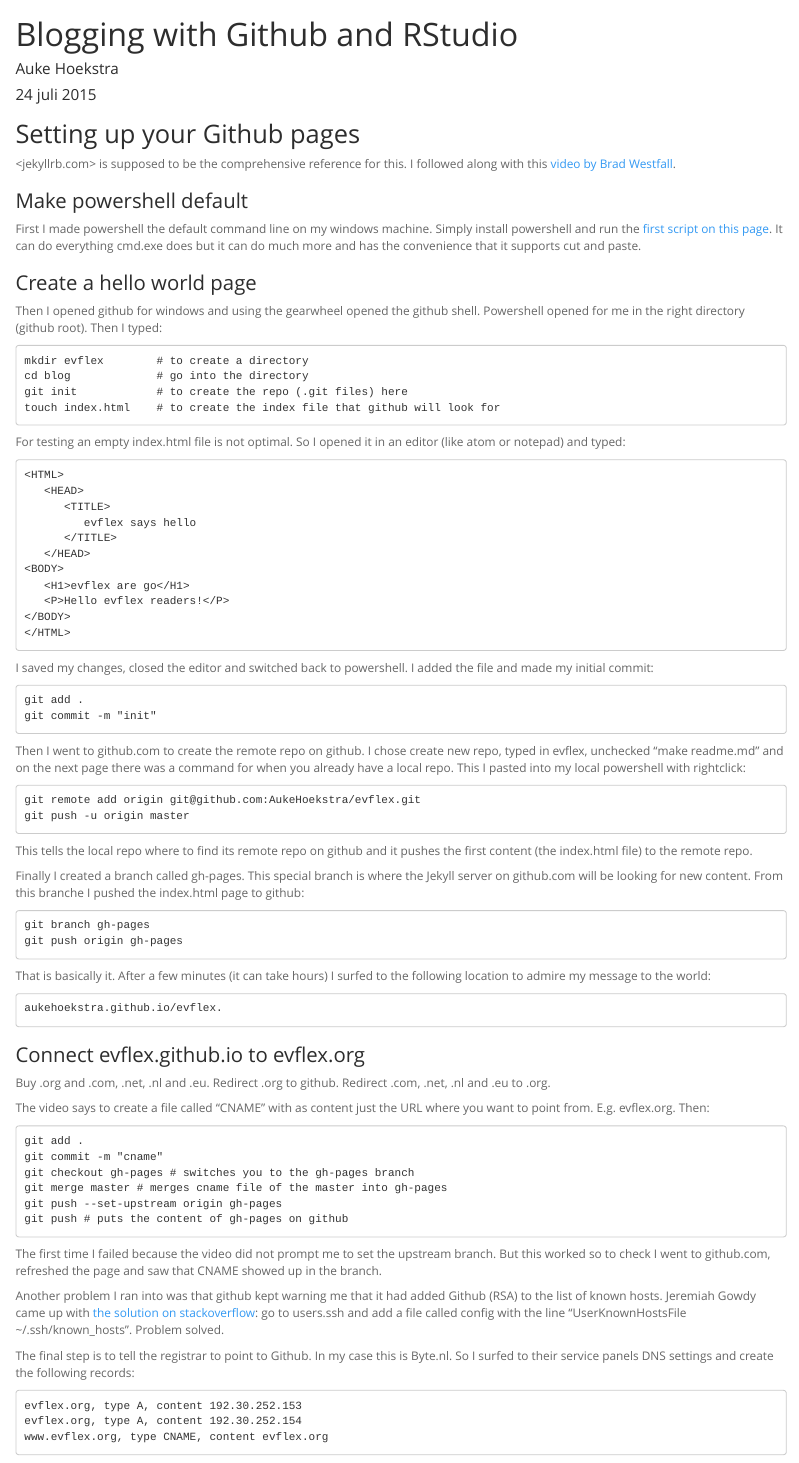
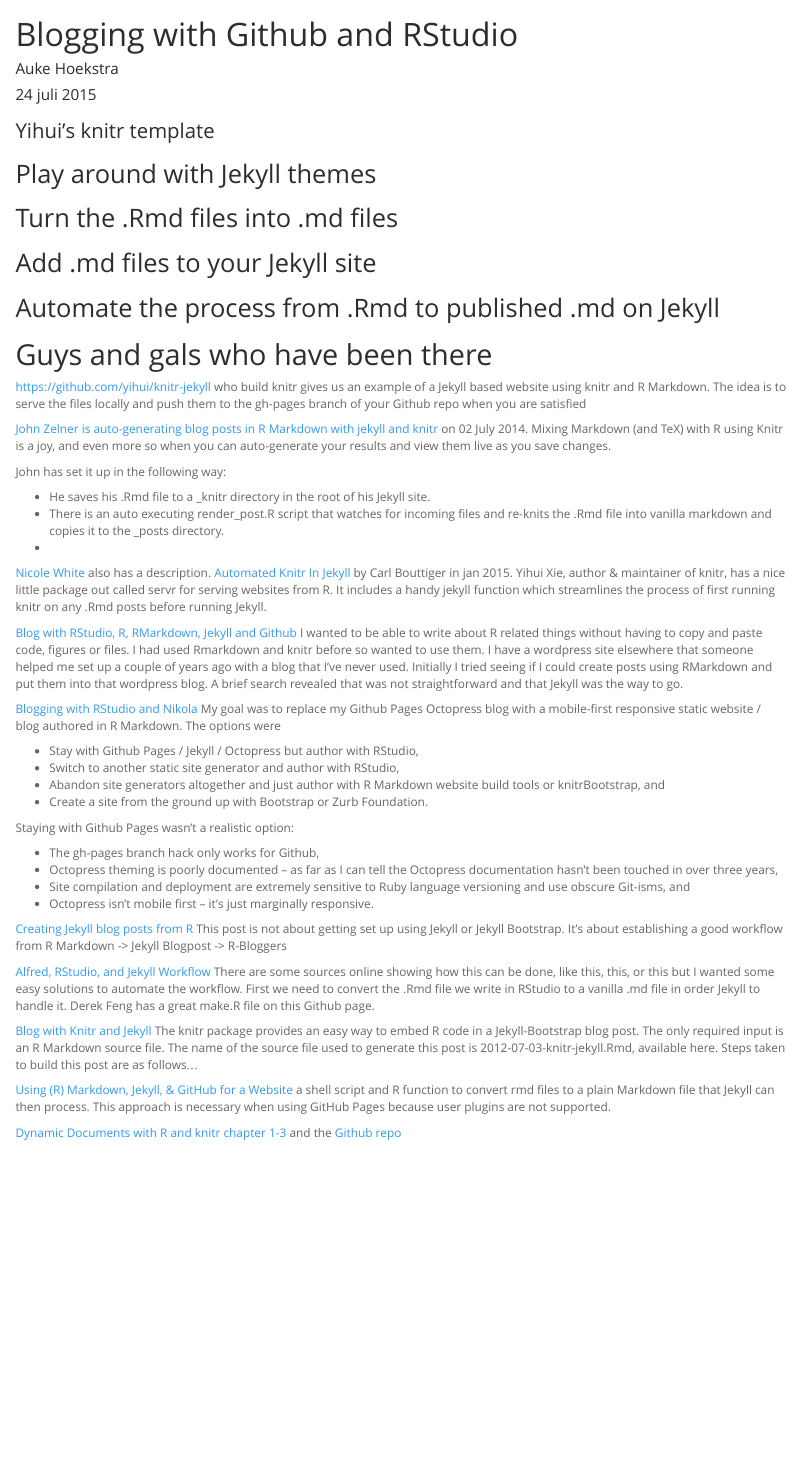
Before and after one commit to EVFLEX/blog, an R Markdown document (Blogging_with_Github_and_RStudio.Rmd): the page in a window 1100 px wide, from its top. Rendered offline with R 4.5, knitr and Pandoc, with nearby package versions.

Commit message:
tomorrow I'll disect a Jekyll template

```diff
--- a/Blogging_with_Github_and_RStudio.Rmd
+++ b/Blogging_with_Github_and_RStudio.Rmd
@@ -9,77 +9,5 @@
 
 
 
-## Setting up your Github pages
 
-<jekyllrb.com> is supposed to be the comprehensive reference for this.
-I followed along with this [video by Brad Westfall](https://youtu.be/nN6QuNqmAwk).
 
-### Make powershell default
-First I made powershell the default command line on my windows machine. Simply install powershell and run the [first script on this page](http://blogs.interfacett.com/how-make-powershell-default-console-windows-server-core). It can do everything cmd.exe does but it can do much more and has the convenience that it supports cut and paste.
-
-### Create a hello world page
-Then I opened github for windows and using the gearwheel opened the github shell. Powershell opened for me in the right directory (github root). Then I typed:
-
-    mkdir evflex        # to create a directory
-    cd blog             # go into the directory
-    git init            # to create the repo (.git files) here
-    touch index.html    # to create the index file that github will look for
-
-For testing an empty index.html file is not optimal. So I opened it in an editor (like atom or notepad) and typed:
-
-    <HTML>
-       <HEAD>
-          <TITLE>
-             evflex says hello
-          </TITLE>
-       </HEAD>
-    <BODY>
-       <H1>evflex are go</H1>
-       <P>Hello evflex readers!</P>
-    </BODY>
-    </HTML>
-
-I saved my changes, closed the editor and switched back to powershell. I added the file and made my initial commit:
-
-    git add .
-    git commit -m "init"
-
-Then I went to github.com to create the remote repo on github. I chose create new repo, typed in evflex, unchecked "make readme.md" and on the next page there was a command for when you already have a local repo. This I pasted into my local powershell with rightclick:
-
-    git remote add origin git@github.com:AukeHoekstra/evflex.git
-    git push -u origin master
-
-This tells the local repo where to find its remote repo on github and it pushes the first content (the index.html file) to the remote repo.
-
-Finally I created a branch called gh-pages. This special branch is where the Jekyll server on github.com will be looking for new content. From this branche I pushed the index.html page to github:
-
-    git branch gh-pages
-    git push origin gh-pages
-
-That is basically it. After a few minutes (it can take hours) I surfed to the following location to admire my message to the world:
-
-    aukehoekstra.github.io/evflex.
-
-### Connect evflex.github.io to evflex.org
-Buy .org and .com, .net, .nl and .eu.
-Redirect .org to github.
-Redirect .com, .net, .nl and .eu to .org.
-
-The video says to create a file called "CNAME" with as content just the URL where you want to point from. E.g. evflex.org. Then:
-
-    git add .
-    git commit -m "cname"
-    git checkout gh-pages # switches you to the gh-pages branch
-    git merge master # merges cname file of the master into gh-pages
-    git push --set-upstream origin gh-pages
-    git push # puts the content of gh-pages on github
-
-The first time I failed because the video did not prompt me to set the upstream branch. But this worked so to check I went to github.com, refreshed the page and saw that CNAME showed up in the branch.
-
-Another problem I ran into was that github kept warning me that it had added Github (RSA) to the list of known hosts. Jeremiah Gowdy came up with [the solution on stackoverflow](http://stackoverflow.com/questions/9299651/warning-permanently-added-to-the-list-of-known-hosts-message-from-git): go to users\Auke\.ssh and add a file called config with the line "UserKnownHostsFile ~/.ssh/known_hosts". Problem solved.
-
-The final step is to tell the registrar to point to Github. In my case this is Byte.nl. So I surfed to their service panels DNS settings and create the following records:
-
-    evflex.org, type A, content 192.30.252.153
-    evflex.org, type A, content 192.30.252.154
-    www.evflex.org, type CNAME, content evflex.org
```
Also changed, not shown: Jekyll Templates.md (added, +32 -0 lines), Blogging_with_Github_and_RStudio.Rmd (38 more changed lines).
